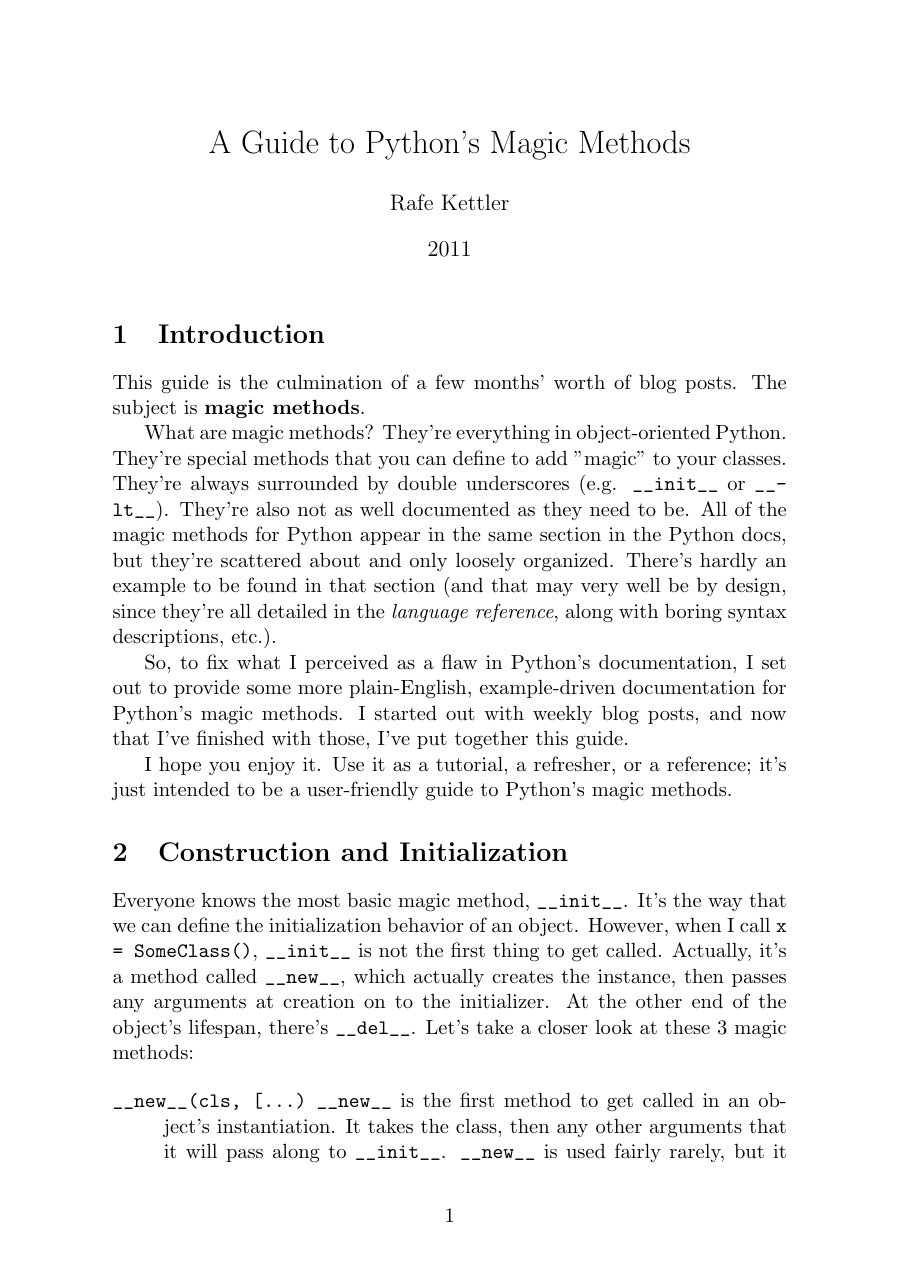
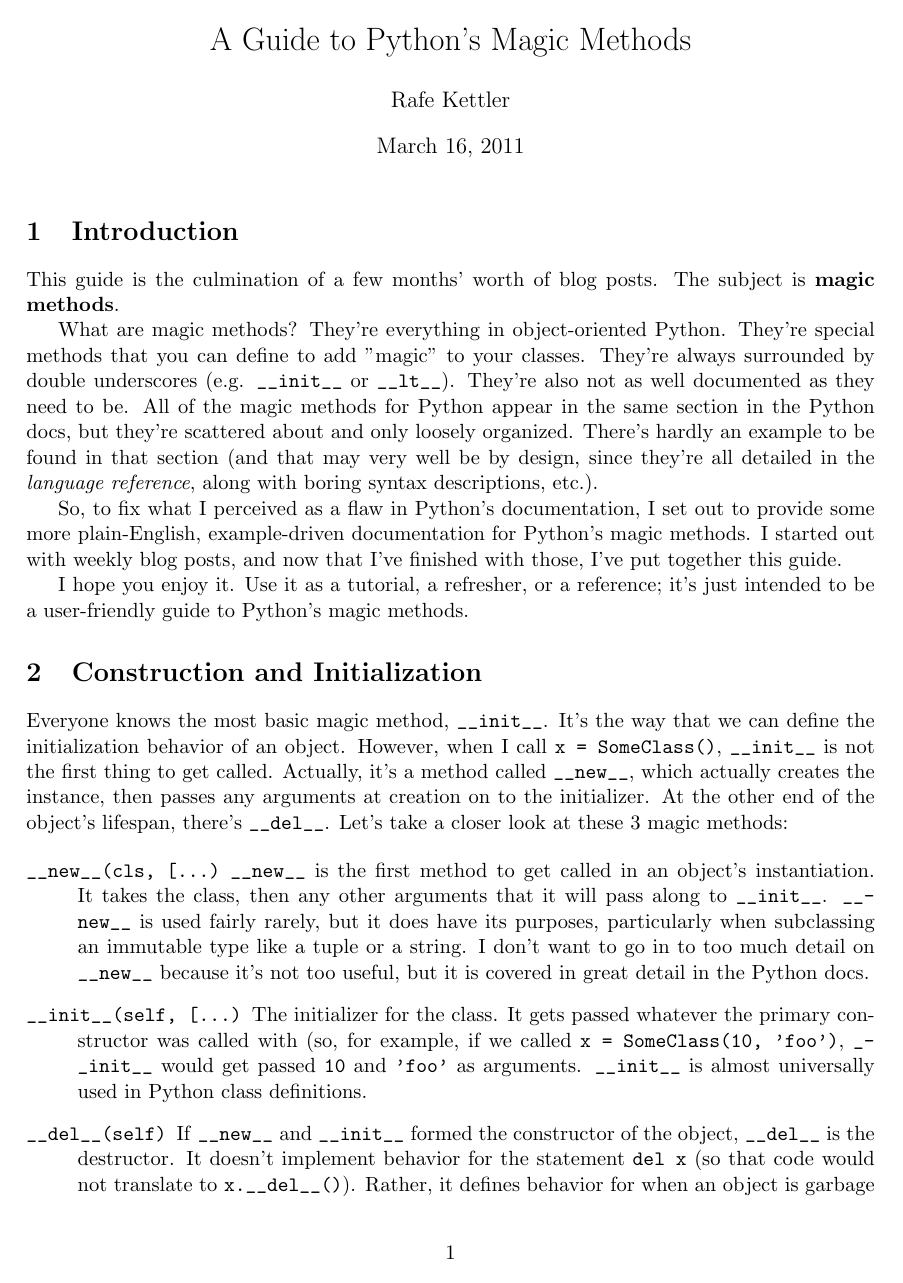
Before and after one commit to RafeKettler/magicmethods, a LaTeX document (magicmethods.tex): page 1 of 20 before the commit and page 1 of 16 after it. Compiled offline with pdfLaTeX.

Commit message:
Style changes to TeX, including 1" margins

```diff
--- a/magicmethods.tex
+++ b/magicmethods.tex
@@ -1,5 +1,10 @@
 \documentclass[a4paper,11pt]{article}
 
+\title{A Guide to Python's Magic Methods}
+\author{Rafe Kettler}
+\date{\today}
+
+\usepackage{fullpage}
 \usepackage{underscore}
 \usepackage{listings}
 \lstloadlanguages{Python}
@@ -13,10 +18,6 @@ showstringspaces = false
 \newcommand{\code}[1]{\texttt{#1}}
 
 \begin{document}
-
-\title{A Guide to Python's Magic Methods}
-\author{Rafe Kettler}
-\date{2011}
 \maketitle
 
 \section{Introduction}
```
Also changed, not shown: magicmethods.pdf.
